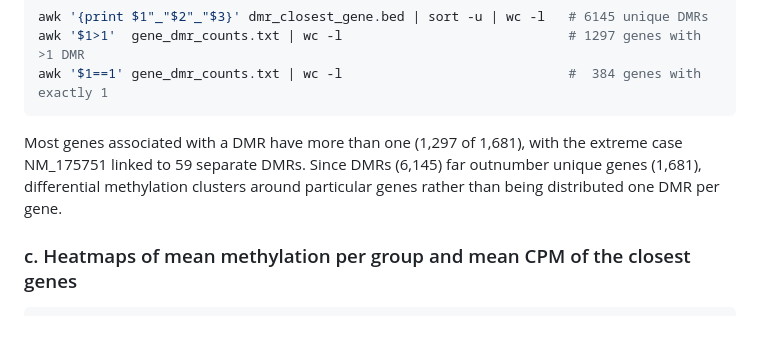
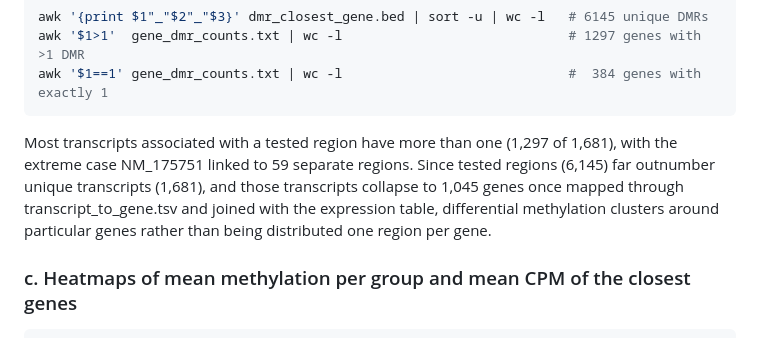
Before and after one commit to DivyashreeMohan05/ATACseq, a Markdown page: protocol/part2.md, the part around the change. GitHub-like rendering.

Commit message:
Correct DMR gene-mapping counts: 6,145 tested regions map to 1,681 transcripts and 1,045 genes

````diff
--- a/protocol/part2.md
+++ b/protocol/part2.md
@@ -761,7 +761,7 @@ awk '$1>1'  gene_dmr_counts.txt | wc -l                             # 1297 genes
 awk '$1==1' gene_dmr_counts.txt | wc -l                             #  384 genes with exactly 1
 ```
 
-Most genes associated with a DMR have more than one (1,297 of 1,681), with the extreme case NM_175751 linked to 59 separate DMRs. Since DMRs (6,145) far outnumber unique genes (1,681), differential methylation clusters around particular genes rather than being distributed one DMR per gene.
+Most transcripts associated with a tested region have more than one (1,297 of 1,681), with the extreme case NM_175751 linked to 59 separate regions. Since tested regions (6,145) far outnumber unique transcripts (1,681), and those transcripts collapse to 1,045 genes once mapped through transcript_to_gene.tsv and joined with the expression table, differential methylation clusters around particular genes rather than being distributed one region per gene.
 
 ### c. Heatmaps of mean methylation per group and mean CPM of the closest genes
 
````
Also changed, not shown: report/analysis_report.md (+1 -1 lines).
